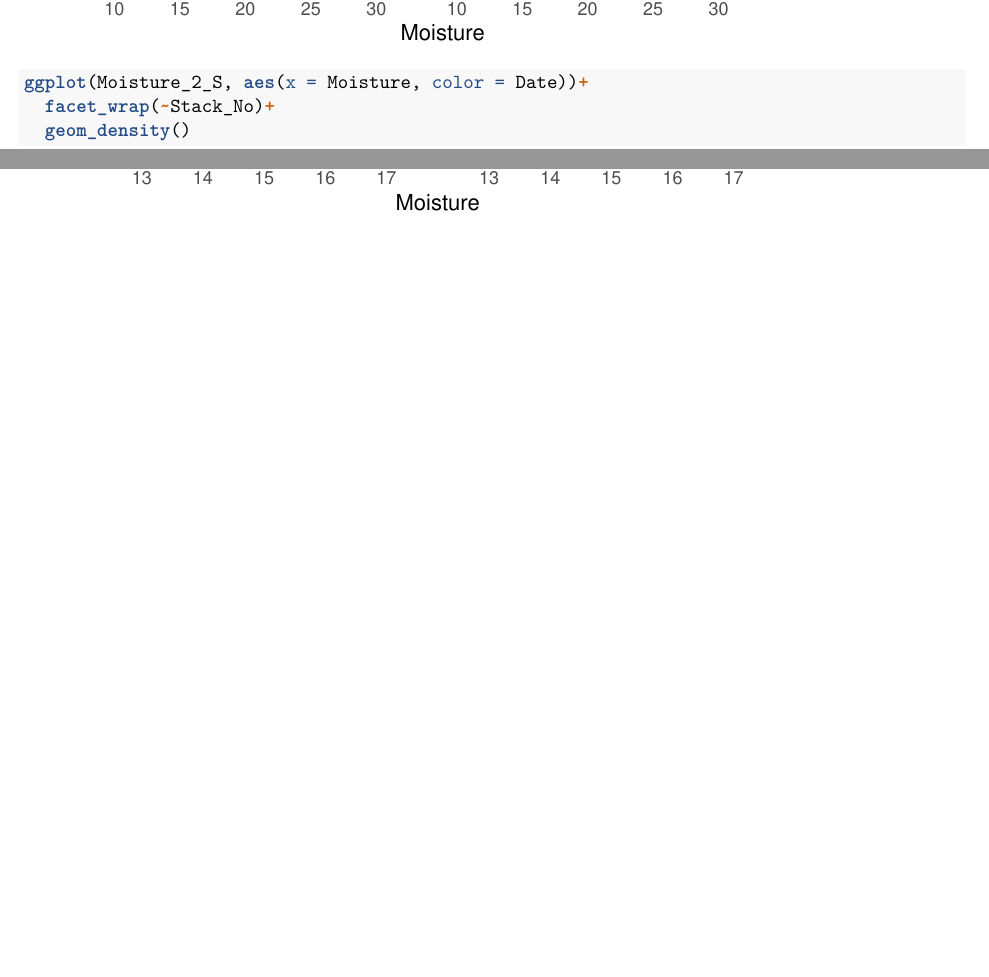
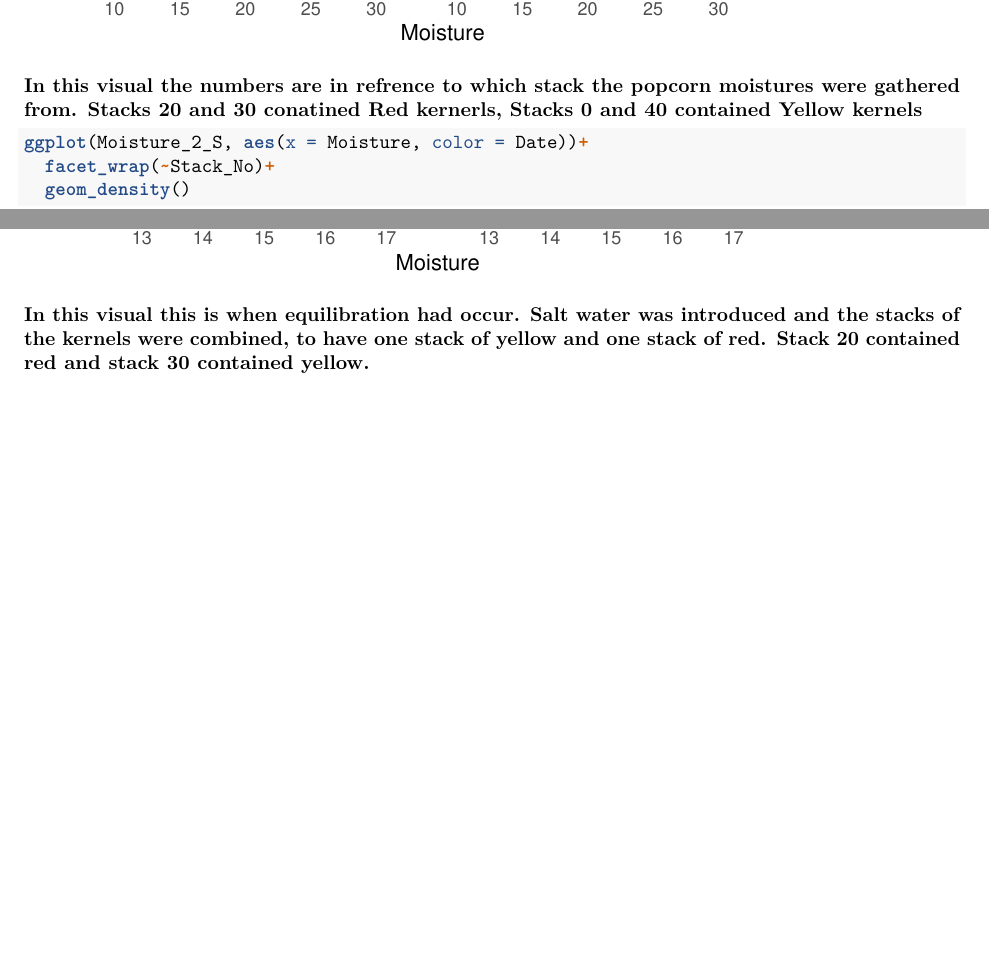
Before and after one commit to AidanBobholz/Popcorn_2023, an R Markdown document (PDF_Moistures.Rmd): two parts of pages 1 and 2 of 2, joined at a grey line, cut so that both start at the same text, the shorter picture padded with empty space. Rendered offline with R 4.5, knitr and Pandoc, then LaTeX, with nearby package versions; both versions are drawn in the output format of the newer one.

Commit message:
PDF R Commit

````diff
--- a/PDF_Moistures.Rmd
+++ b/PDF_Moistures.Rmd
@@ -2,7 +2,7 @@
 title: "Popcorn Moisture"
 author: "Aidan Bobholz"
 date: "2024-02-15"
-output: html_document
+output: pdf_document
 ---
 
 ```{r setup, include=FALSE}
@@ -27,6 +27,9 @@ ggplot(Moisture_4_S, aes(x = Moisture, color = Date))+
 
 ```
 
+**In this visual the numbers are in refrence to which stack the popcorn moistures were gathered from. Stacks 20 and 30 conatined Red kernerls, Stacks 0 and 40 contained Yellow kernels**
+
+
 ```{r, include=TRUE}
 
 ggplot(Moisture_2_S, aes(x = Moisture, color = Date))+
@@ -34,3 +37,5 @@ ggplot(Moisture_2_S, aes(x = Moisture, color = Date))+
   geom_density()
 
 ```
+
+**In this visual this is when equilibration had occur. Salt water was introduced and the stacks of the kernels were combined, to have one stack of yellow and one stack of red. Stack 20 contained red and stack 30 contained yellow.**
````
Also changed, not shown: PDF_Moistures.pdf (added).
